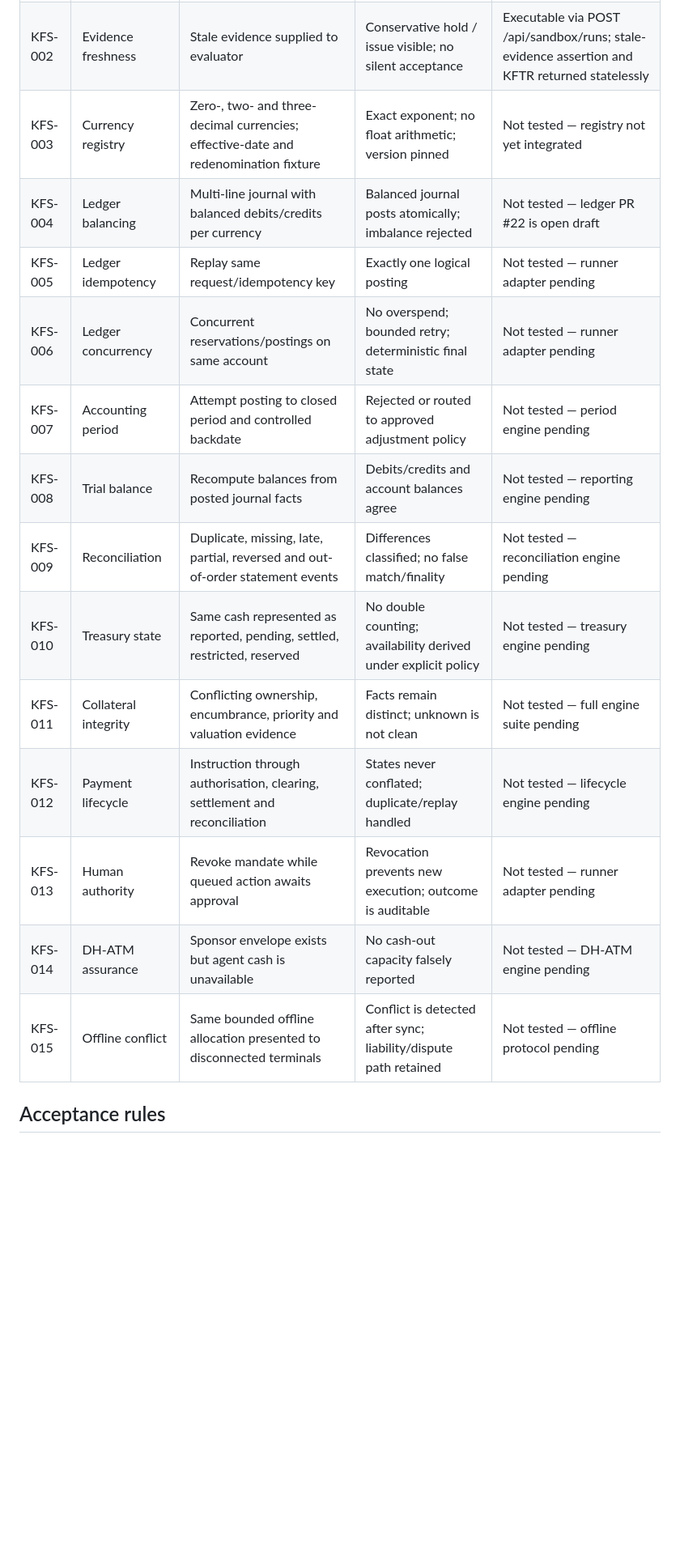
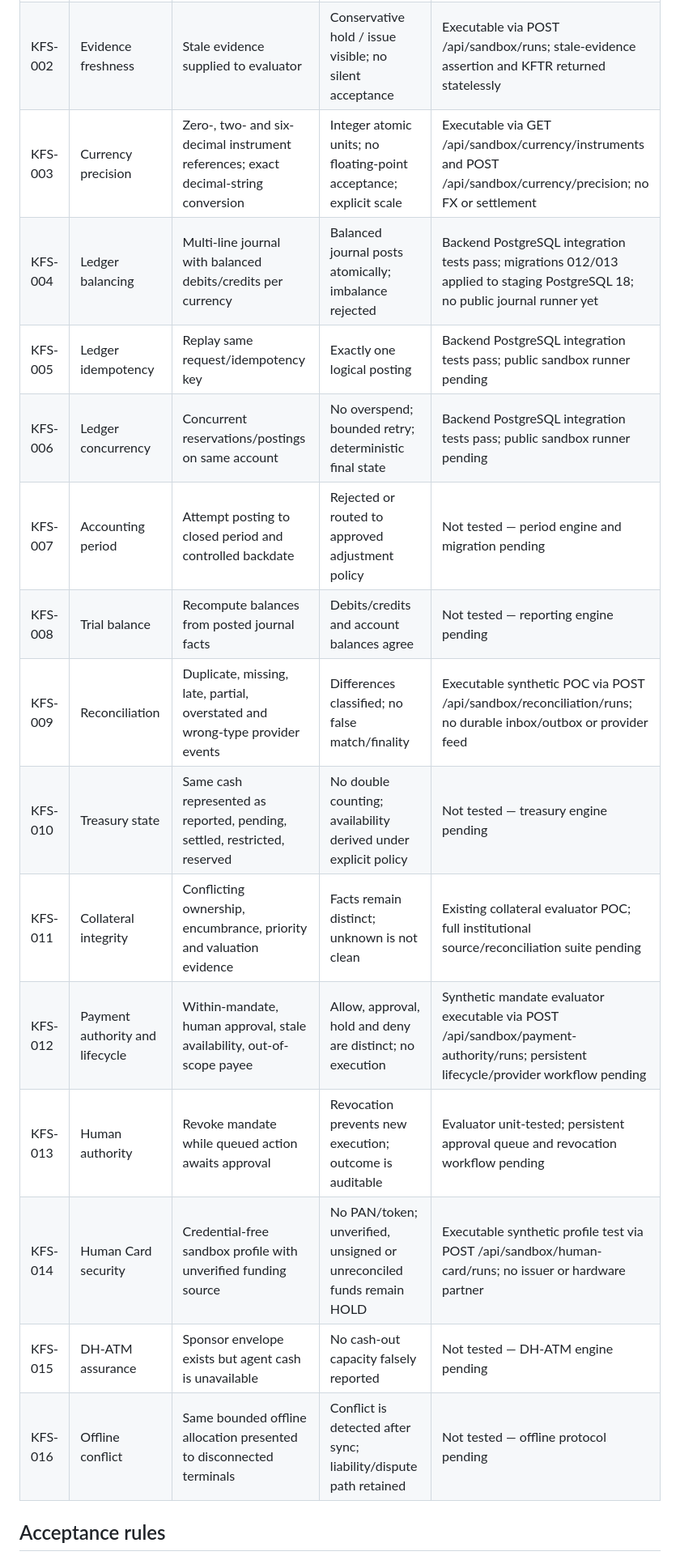
Before and after one commit to mubayyingcc-AI/plumbline-keel, a Markdown page: docs/SANDBOX_TEST_CATALOG.md, the part around one of its changes. Shown at 81% size. Drawn GitHub-style; blank space fills up the shorter version.

Commit message:
Refresh sandbox catalogue with executable synthetic suites and remaining gates

```diff
--- a/docs/SANDBOX_TEST_CATALOG.md
+++ b/docs/SANDBOX_TEST_CATALOG.md
@@ -6,19 +6,20 @@ All fixtures are synthetic unless a private institution workspace explicitly dec
 |---|---|---|---|---|
 | KFS-001 | Current collateral evaluator | Fresh synthetic evidence and in-scope policy evaluation | Decision, capacity and fingerprint returned by existing evaluator | Executable via POST /api/sandbox/runs; KFTR returned statelessly |
 | KFS-002 | Evidence freshness | Stale evidence supplied to evaluator | Conservative hold / issue visible; no silent acceptance | Executable via POST /api/sandbox/runs; stale-evidence assertion and KFTR returned statelessly |
-| KFS-003 | Currency registry | Zero-, two- and three-decimal currencies; effective-date and redenomination fixture | Exact exponent; no float arithmetic; version pinned | Not tested — registry not yet integrated |
-| KFS-004 | Ledger balancing | Multi-line journal with balanced debits/credits per currency | Balanced journal posts atomically; imbalance rejected | Not tested — ledger PR #22 is open draft |
-| KFS-005 | Ledger idempotency | Replay same request/idempotency key | Exactly one logical posting | Not tested — runner adapter pending |
-| KFS-006 | Ledger concurrency | Concurrent reservations/postings on same account | No overspend; bounded retry; deterministic final state | Not tested — runner adapter pending |
-| KFS-007 | Accounting period | Attempt posting to closed period and controlled backdate | Rejected or routed to approved adjustment policy | Not tested — period engine pending |
+| KFS-003 | Currency precision | Zero-, two- and six-decimal instrument references; exact decimal-string conversion | Integer atomic units; no floating-point acceptance; explicit scale | Executable via GET /api/sandbox/currency/instruments and POST /api/sandbox/currency/precision; no FX or settlement |
+| KFS-004 | Ledger balancing | Multi-line journal with balanced debits/credits per currency | Balanced journal posts atomically; imbalance rejected | Backend PostgreSQL integration tests pass; migrations 012/013 applied to staging PostgreSQL 18; no public journal runner yet |
+| KFS-005 | Ledger idempotency | Replay same request/idempotency key | Exactly one logical posting | Backend PostgreSQL integration tests pass; public sandbox runner pending |
+| KFS-006 | Ledger concurrency | Concurrent reservations/postings on same account | No overspend; bounded retry; deterministic final state | Backend PostgreSQL integration tests pass; public sandbox runner pending |
+| KFS-007 | Accounting period | Attempt posting to closed period and controlled backdate | Rejected or routed to approved adjustment policy | Not tested — period engine and migration pending |
 | KFS-008 | Trial balance | Recompute balances from posted journal facts | Debits/credits and account balances agree | Not tested — reporting engine pending |
-| KFS-009 | Reconciliation | Duplicate, missing, late, partial, reversed and out-of-order statement events | Differences classified; no false match/finality | Not tested — reconciliation engine pending |
+| KFS-009 | Reconciliation | Duplicate, missing, late, partial, overstated and wrong-type provider events | Differences classified; no false match/finality | Executable synthetic POC via POST /api/sandbox/reconciliation/runs; no durable inbox/outbox or provider feed |
 | KFS-010 | Treasury state | Same cash represented as reported, pending, settled, restricted, reserved | No double counting; availability derived under explicit policy | Not tested — treasury engine pending |
-| KFS-011 | Collateral integrity | Conflicting ownership, encumbrance, priority and valuation evidence | Facts remain distinct; unknown is not clean | Not tested — full engine suite pending |
-| KFS-012 | Payment lifecycle | Instruction through authorisation, clearing, settlement and reconciliation | States never conflated; duplicate/replay handled | Not tested — lifecycle engine pending |
-| KFS-013 | Human authority | Revoke mandate while queued action awaits approval | Revocation prevents new execution; outcome is auditable | Not tested — runner adapter pending |
-| KFS-014 | DH-ATM assurance | Sponsor envelope exists but agent cash is unavailable | No cash-out capacity falsely reported | Not tested — DH-ATM engine pending |
-| KFS-015 | Offline conflict | Same bounded offline allocation presented to disconnected terminals | Conflict is detected after sync; liability/dispute path retained | Not tested — offline protocol pending |
+| KFS-011 | Collateral integrity | Conflicting ownership, encumbrance, priority and valuation evidence | Facts remain distinct; unknown is not clean | Existing collateral evaluator POC; full institutional source/reconciliation suite pending |
+| KFS-012 | Payment authority and lifecycle | Within-mandate, human approval, stale availability, out-of-scope payee | Allow, approval, hold and deny are distinct; no execution | Synthetic mandate evaluator executable via POST /api/sandbox/payment-authority/runs; persistent lifecycle/provider workflow pending |
+| KFS-013 | Human authority | Revoke mandate while queued action awaits approval | Revocation prevents new execution; outcome is auditable | Evaluator unit-tested; persistent approval queue and revocation workflow pending |
+| KFS-014 | Human Card security | Credential-free sandbox profile with unverified funding source | No PAN/token; unverified, unsigned or unreconciled funds remain HOLD | Executable synthetic profile test via POST /api/sandbox/human-card/runs; no issuer or hardware partner |
+| KFS-015 | DH-ATM assurance | Sponsor envelope exists but agent cash is unavailable | No cash-out capacity falsely reported | Not tested — DH-ATM engine pending |
+| KFS-016 | Offline conflict | Same bounded offline allocation presented to disconnected terminals | Conflict is detected after sync; liability/dispute path retained | Not tested — offline protocol pending |
 
 ## Acceptance rules
 
```
Also changed, not shown: other parts of docs/SANDBOX_TEST_CATALOG.md (+12 -1 lines).
